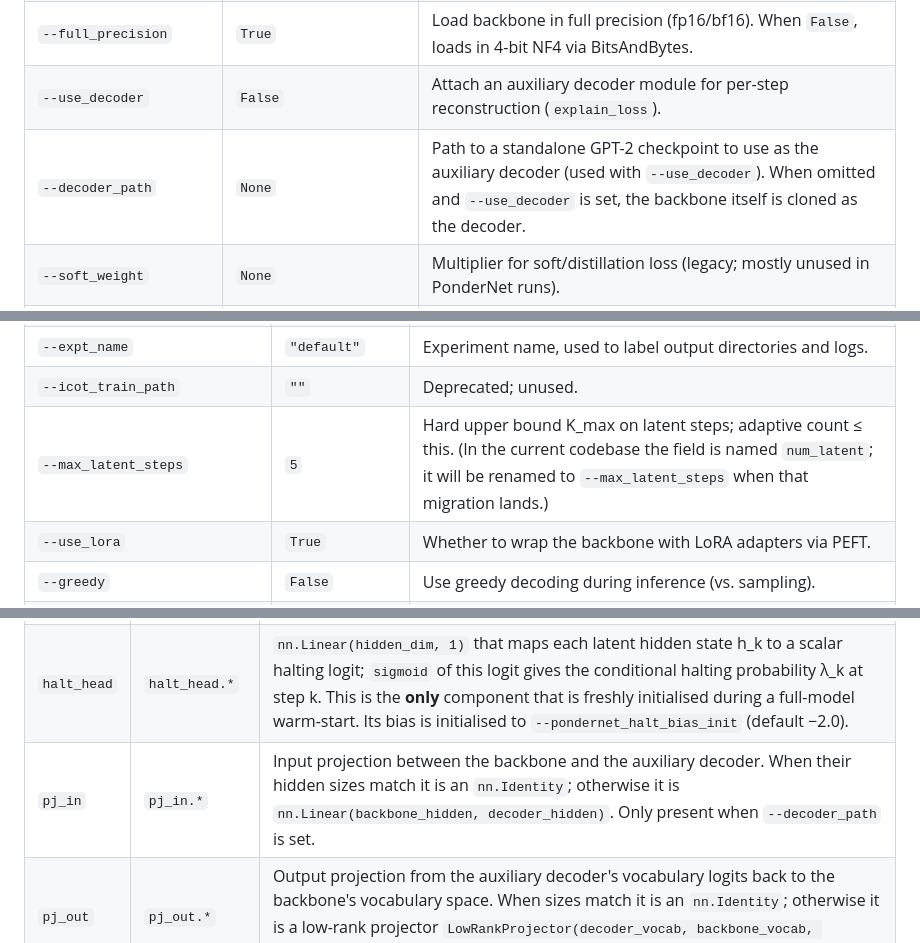
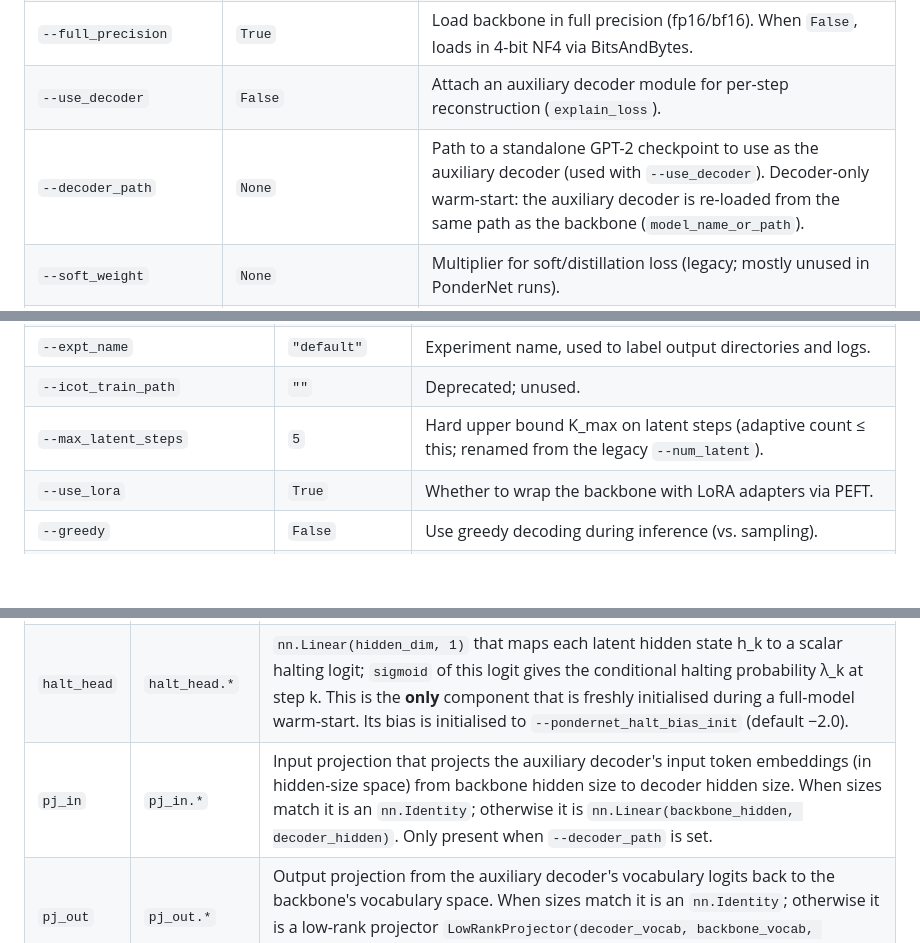
Before and after one commit to anatissera/pondernet-adaptive-latent-reasoning, a Markdown page: docs/parameters.md, 3 parts joined by grey strips. Rendered like a GitHub page; blank space fills up the shorter version.

Commit message:
docs: fix parameters.md accuracy — decoder re-load wording, pj_in input, rename note tense

```diff
--- a/docs/parameters.md
+++ b/docs/parameters.md
@@ -18,7 +18,7 @@ by checkpoint convention.
 | `--lora_dropout` | `0.05` | Dropout probability inside each LoRA adapter layer. |
 | `--full_precision` | `True` | Load backbone in full precision (fp16/bf16). When `False`, loads in 4-bit NF4 via BitsAndBytes. |
 | `--use_decoder` | `False` | Attach an auxiliary decoder module for per-step reconstruction (`explain_loss`). |
-| `--decoder_path` | `None` | Path to a standalone GPT-2 checkpoint to use as the auxiliary decoder (used with `--use_decoder`). When omitted and `--use_decoder` is set, the backbone itself is cloned as the decoder. |
+| `--decoder_path` | `None` | Path to a standalone GPT-2 checkpoint to use as the auxiliary decoder (used with `--use_decoder`). Decoder-only warm-start: the auxiliary decoder is re-loaded from the same path as the backbone (`model_name_or_path`). |
 | `--soft_weight` | `None` | Multiplier for soft/distillation loss (legacy; mostly unused in PonderNet runs). |
 | `--save_ablation` | `False` | Save ablation evaluation results. Only activated when explicitly passed on the command line. |
 | `--train` | `True` | Whether the model is being initialised for training (`True`) or inference (`False`). |
@@ -60,7 +60,7 @@ available but not listed here.
 | `--per_device_eval_batch_size` | `1` | Evaluation batch size per GPU. |
 | `--expt_name` | `"default"` | Experiment name, used to label output directories and logs. |
 | `--icot_train_path` | `""` | Deprecated; unused. |
-| `--max_latent_steps` | `5` | Hard upper bound K_max on latent steps; adaptive count ≤ this. (In the current codebase the field is named `num_latent`; it will be renamed to `--max_latent_steps` when that migration lands.) |
+| `--max_latent_steps` | `5` | Hard upper bound K_max on latent steps (adaptive count ≤ this; renamed from the legacy `--num_latent`). |
 | `--use_lora` | `True` | Whether to wrap the backbone with LoRA adapters via PEFT. |
 | `--greedy` | `False` | Use greedy decoding during inference (vs. sampling). |
 | `--exp_mode` | `False` | Use a partial data subset for debugging purposes. |
@@ -168,7 +168,7 @@ They are deliberately not renamed so that existing checkpoints remain loadable.
 | `decoder` | `decoder.*` | Auxiliary GPT-2 that receives each latent embedding concatenated with a CoT step and is trained to reconstruct that step via cross-entropy — the `explain_loss` / L_step signal. Only present when `--use_decoder` is set. |
 | `prj` | `prj.*` | Optional projection module applied to the latent embedding after each backbone pass before feeding it back in. Architecture: `Dropout → Linear(dim, prj_dim) → GELU → Linear(prj_dim, dim) → LayerNorm`. Enabled with `--use_prj`. |
 | `halt_head` | `halt_head.*` | `nn.Linear(hidden_dim, 1)` that maps each latent hidden state h_k to a scalar halting logit; `sigmoid` of this logit gives the conditional halting probability λ_k at step k. This is the **only** component that is freshly initialised during a full-model warm-start. Its bias is initialised to `--pondernet_halt_bias_init` (default −2.0). |
-| `pj_in` | `pj_in.*` | Input projection between the backbone and the auxiliary decoder. When their hidden sizes match it is an `nn.Identity`; otherwise it is `nn.Linear(backbone_hidden, decoder_hidden)`. Only present when `--decoder_path` is set. |
+| `pj_in` | `pj_in.*` | Input projection that projects the auxiliary decoder's input token embeddings (in hidden-size space) from backbone hidden size to decoder hidden size. When sizes match it is an `nn.Identity`; otherwise it is `nn.Linear(backbone_hidden, decoder_hidden)`. Only present when `--decoder_path` is set. |
 | `pj_out` | `pj_out.*` | Output projection from the auxiliary decoder's vocabulary logits back to the backbone's vocabulary space. When sizes match it is an `nn.Identity`; otherwise it is a low-rank projector `LowRankProjector(decoder_vocab, backbone_vocab, rank=decoder_vocab//4)`. Only present when `--decoder_path` is set. |
 
 ### Loss terms
```
